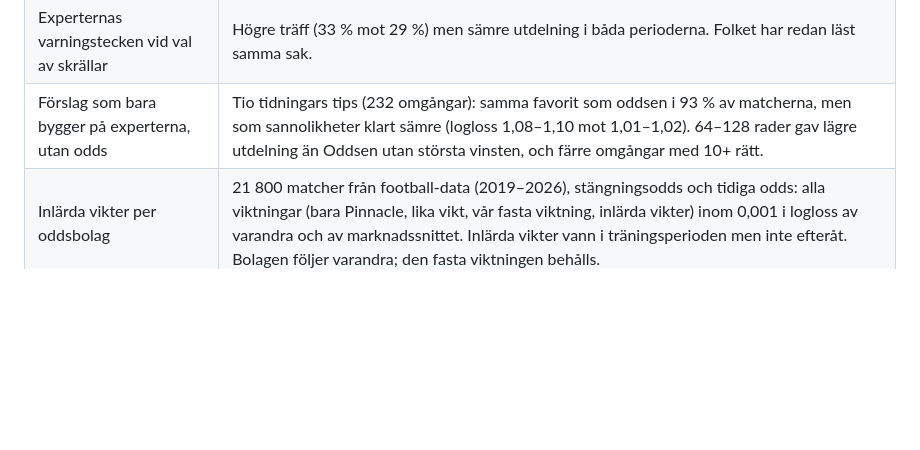
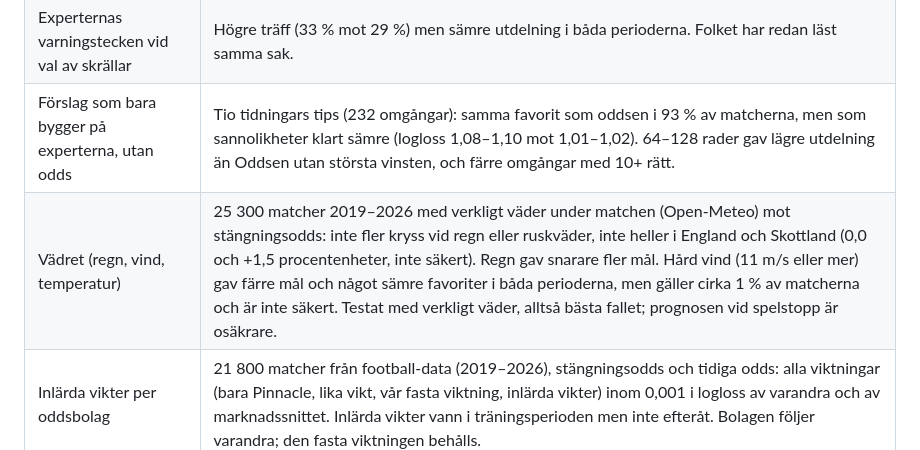
Before and after one commit to KKandenas/stryktipsguiden, a Markdown page: FARDPLAN.md, the part around the change. Rendered like a GitHub page; blank space fills up the shorter version.

Commit message:
Färdplan: vädret testat på 25 300 matcher – inga fler kryss vid regn eller ruskväder, inte infört
Co-Authored-By: Claude Opus 5.5 <noreply@anthropic.com>

```diff
--- a/FARDPLAN.md
+++ b/FARDPLAN.md
@@ -119,6 +119,7 @@ Detaljerna finns i README.
 | Experternas tvivel vid val av skrällar | Något högre träff, men samma eller något sämre utdelning (576 rader: 116 % mot 120 %). |
 | Experternas varningstecken vid val av skrällar | Högre träff (33 % mot 29 %) men sämre utdelning i båda perioderna. Folket har redan läst samma sak. |
 | Förslag som bara bygger på experterna, utan odds | Tio tidningars tips (232 omgångar): samma favorit som oddsen i 93 % av matcherna, men som sannolikheter klart sämre (logloss 1,08–1,10 mot 1,01–1,02). 64–128 rader gav lägre utdelning än Oddsen utan största vinsten, och färre omgångar med 10+ rätt. |
+| Vädret (regn, vind, temperatur) | 25 300 matcher 2019–2026 med verkligt väder under matchen (Open-Meteo) mot stängningsodds: inte fler kryss vid regn eller ruskväder, inte heller i England och Skottland (0,0 och +1,5 procentenheter, inte säkert). Regn gav snarare fler mål. Hård vind (11 m/s eller mer) gav färre mål och något sämre favoriter i båda perioderna, men gäller cirka 1 % av matcherna och är inte säkert. Testat med verkligt väder, alltså bästa fallet; prognosen vid spelstopp är osäkrare. |
 | Inlärda vikter per oddsbolag | 21 800 matcher från football-data (2019–2026), stängningsodds och tidiga odds: alla viktningar (bara Pinnacle, lika vikt, vår fasta viktning, inlärda vikter) inom 0,001 i logloss av varandra och av marknadssnittet. Inlärda vikter vann i träningsperioden men inte efteråt. Bolagen följer varandra; den fasta viktningen behålls. |
 | Egen risknivå för 64–128 rader | Resultaten vände mellan perioderna, alltså brus. λ 0,45 och högre var klart sämre. |
 | Favoritfällan och jämna matcher | Oddsen var rätt kalibrerade i alla grupper. |
```
Also changed, not shown: CLAUDE.md (+1 -1 lines).
